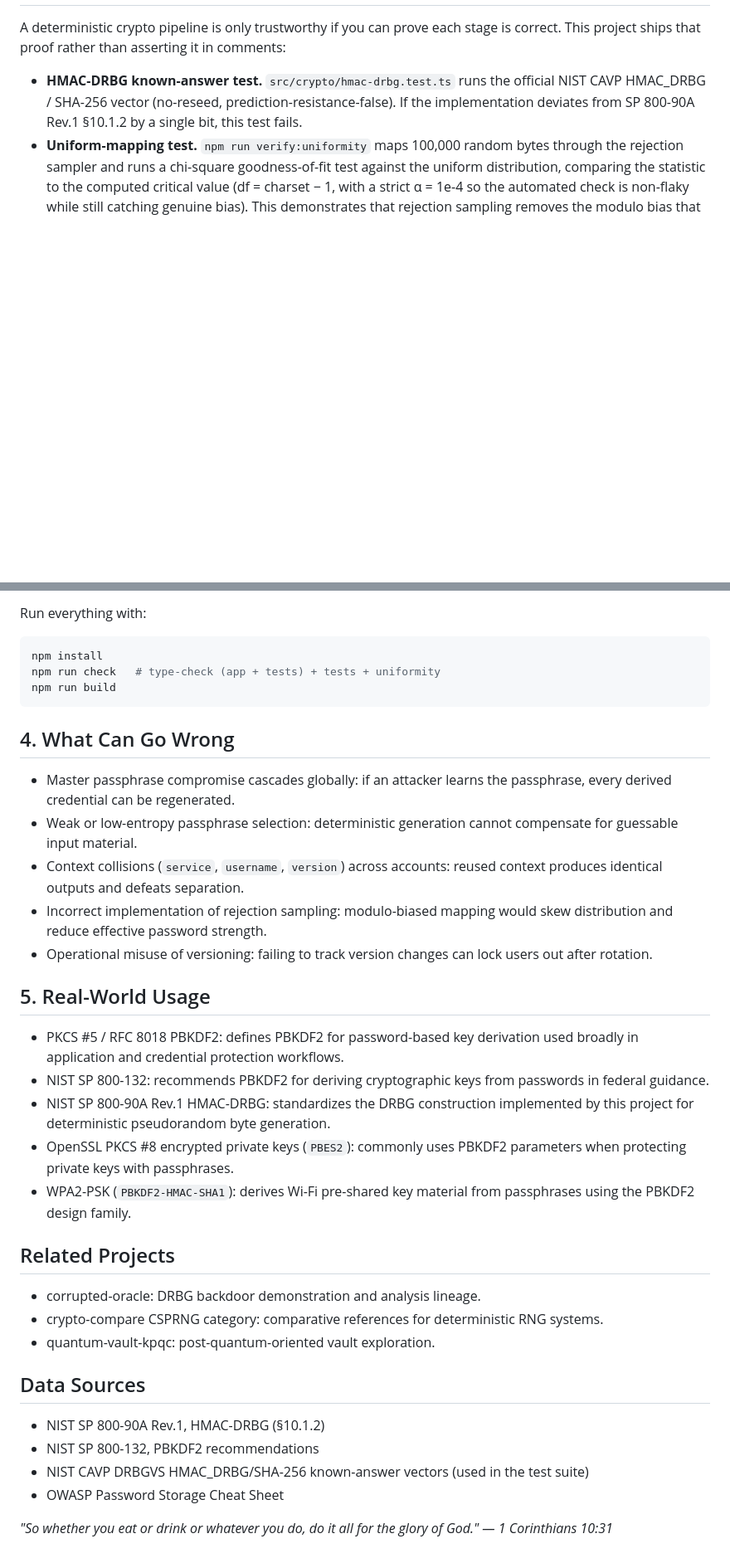
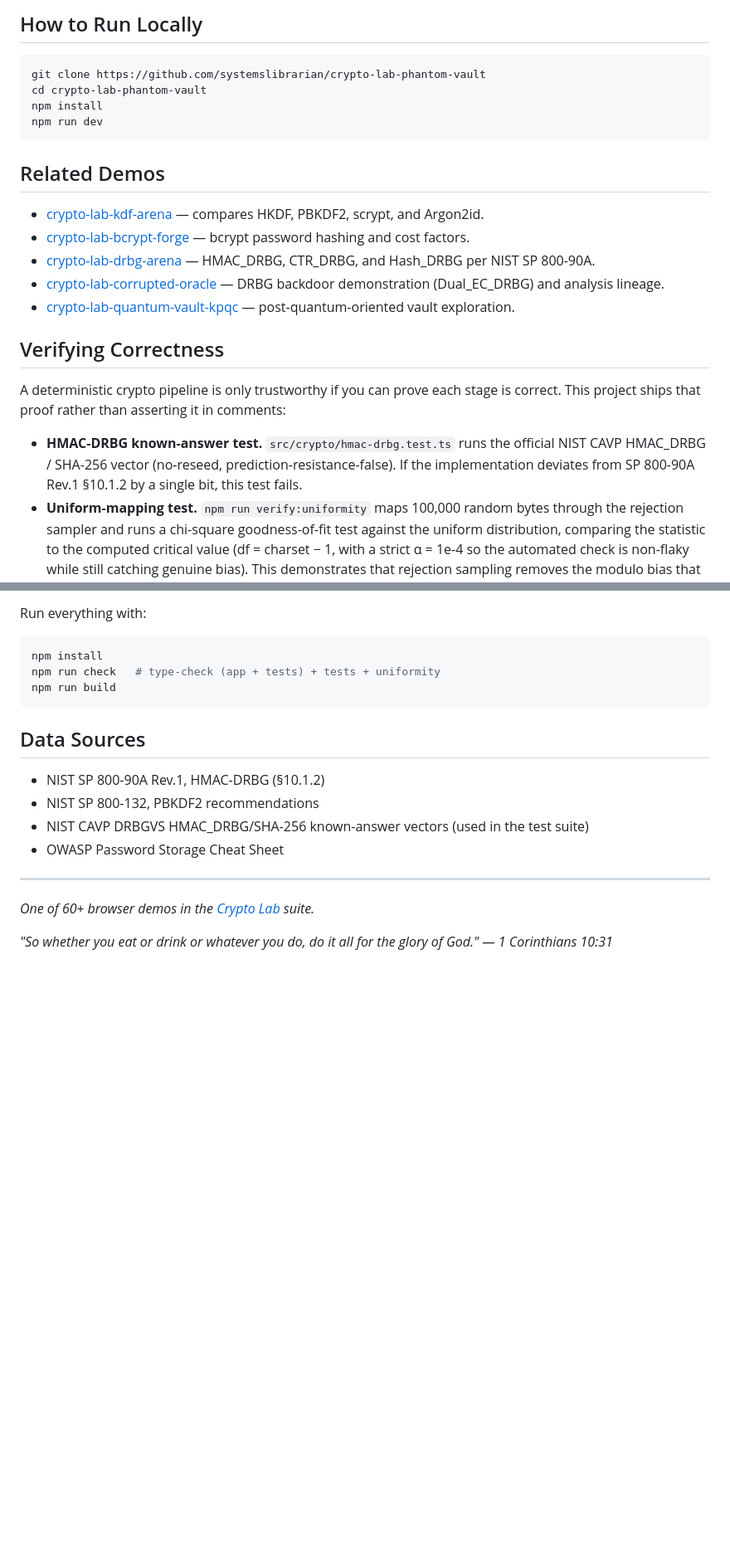
Before and after one commit to systemslibrarian/crypto-lab-phantom-vault, a Markdown page: README.md, 2 parts joined by grey strips. Shown at 83% size. Rendered like a GitHub page; blank space fills up the shorter version.

````diff
--- a/README.md
+++ b/README.md
@@ -23,3 +40,22 @@ The strength readout reports **effective entropy** as `min(master-passphrase ent
+## How to Run Locally
+
+```bash
+git clone https://github.com/systemslibrarian/crypto-lab-phantom-vault
+cd crypto-lab-phantom-vault
+npm install
+npm run dev
+```
+
+## Related Demos
+
+- [crypto-lab-kdf-arena](https://systemslibrarian.github.io/crypto-lab-kdf-arena/) — compares HKDF, PBKDF2, scrypt, and Argon2id.
+- [crypto-lab-bcrypt-forge](https://systemslibrarian.github.io/crypto-lab-bcrypt-forge/) — bcrypt password hashing and cost factors.
+- [crypto-lab-drbg-arena](https://systemslibrarian.github.io/crypto-lab-drbg-arena/) — HMAC_DRBG, CTR_DRBG, and Hash_DRBG per NIST SP 800-90A.
+- [crypto-lab-corrupted-oracle](https://systemslibrarian.github.io/crypto-lab-corrupted-oracle/) — DRBG backdoor demonstration (Dual_EC_DRBG) and analysis lineage.
+- [crypto-lab-quantum-vault-kpqc](https://systemslibrarian.github.io/crypto-lab-quantum-vault-kpqc/) — post-quantum-oriented vault exploration.
+
+## Verifying Correctness
+
 A deterministic crypto pipeline is only trustworthy if you can prove each stage is correct. This project ships that proof rather than asserting it in comments:
 
 - **HMAC-DRBG known-answer test.** `src/crypto/hmac-drbg.test.ts` runs the official NIST CAVP HMAC_DRBG / SHA-256 vector (no-reseed, prediction-resistance-false). If the implementation deviates from SP 800-90A Rev.1 §10.1.2 by a single bit, this test fails.
@@ -34,29 +70,15 @@ npm run check   # type-check (app + tests) + tests + uniformity
 npm run build
 ```
 
-## 4. What Can Go Wrong
-- Master passphrase compromise cascades globally: if an attacker learns the passphrase, every derived credential can be regenerated.
-- Weak or low-entropy passphrase selection: deterministic generation cannot compensate for guessable input material.
-- Context collisions (`service`, `username`, `version`) across accounts: reused context produces identical outputs and defeats separation.
-- Incorrect implementation of rejection sampling: modulo-biased mapping would skew distribution and reduce effective password strength.
-- Operational misuse of versioning: failing to track version changes can lock users out after rotation.
+## Data Sources
 
-## 5. Real-World Usage
-- PKCS #5 / RFC 8018 PBKDF2: defines PBKDF2 for password-based key derivation used broadly in application and credential protection workflows.
-- NIST SP 800-132: recommends PBKDF2 for deriving cryptographic keys from passwords in federal guidance.
-- NIST SP 800-90A Rev.1 HMAC-DRBG: standardizes the DRBG construction implemented by this project for deterministic pseudorandom byte generation.
-- OpenSSL PKCS #8 encrypted private keys (`PBES2`): commonly uses PBKDF2 parameters when protecting private keys with passphrases.
-- WPA2-PSK (`PBKDF2-HMAC-SHA1`): derives Wi-Fi pre-shared key material from passphrases using the PBKDF2 design family.
-
-## Related Projects
-- corrupted-oracle: DRBG backdoor demonstration and analysis lineage.
-- crypto-compare CSPRNG category: comparative references for deterministic RNG systems.
-- quantum-vault-kpqc: post-quantum-oriented vault exploration.
-
-## Data Sources
 - NIST SP 800-90A Rev.1, HMAC-DRBG (§10.1.2)
 - NIST SP 800-132, PBKDF2 recommendations
 - NIST CAVP DRBGVS HMAC_DRBG/SHA-256 known-answer vectors (used in the test suite)
 - OWASP Password Storage Cheat Sheet
 
+---
+
+*One of 60+ browser demos in the [Crypto Lab](https://crypto-lab.systemslibrarian.dev/) suite.*
+
 *"So whether you eat or drink or whatever you do, do it all for the glory of God." — 1 Corinthians 10:31*
````
Also changed, not shown: other parts of README.md (+24 -7 lines).
